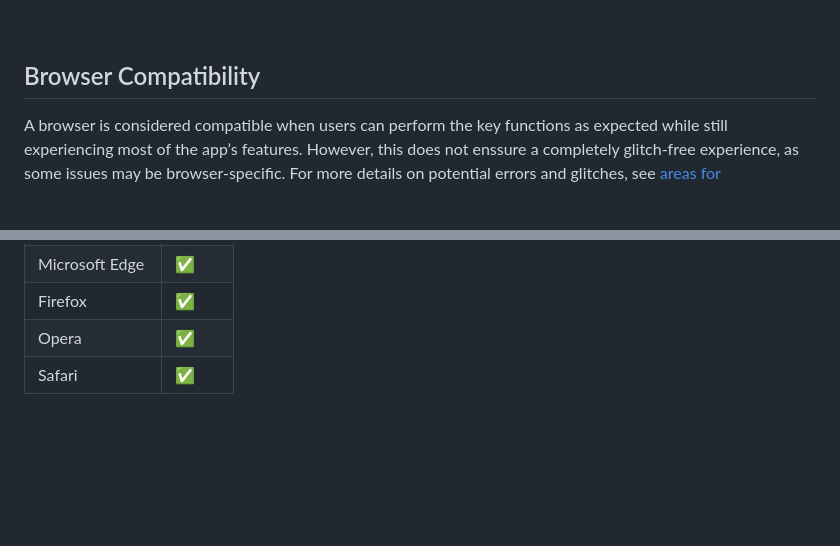
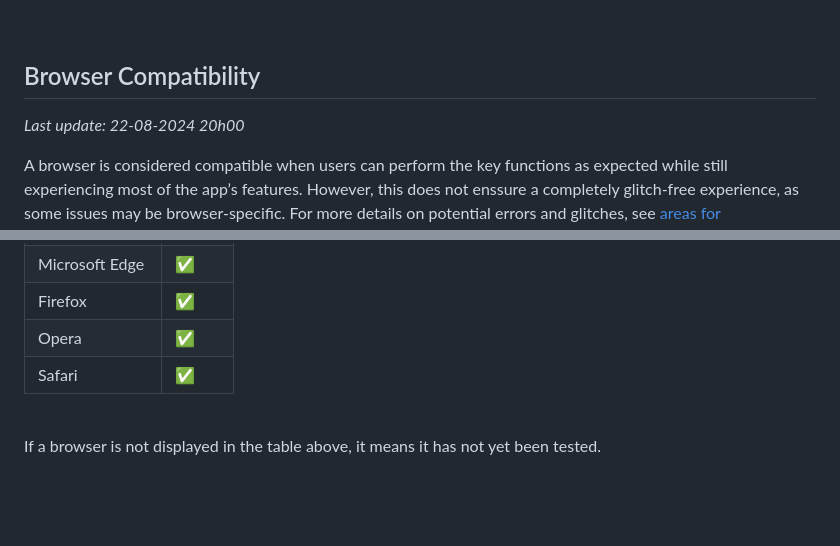
Before and after one commit to SaraFreitas02/Vet-Registration-Form, a Markdown page: README.md, 2 parts joined by grey strips. Rendered like a GitHub page; blank space fills up the shorter version.

```diff
--- a/README.md
+++ b/README.md
@@ -105,6 +105,7 @@ These scores reflect the project’s commitment to high standards in performance
 <br>
 
 ## Browser Compatibility
+*Last update: 22-08-2024 20h00*
 
 A browser is considered compatible when users can perform the key functions as expected while still experiencing most of the app’s features. However, this does not enssure a completely glitch-free experience, as some issues may be browser-specific. For more details on potential errors and glitches, see [areas for improvement](#areas-for-improvement).
 
@@ -115,6 +116,10 @@ A browser is considered compatible when users can perform the key functions as e
 | Firefox        | ✅         |
 | Opera          | ✅         |
 | Safari         | ✅         |
+
+<br>
+
+If a browser is not displayed in the table above, it means it has not yet been tested.
 
 <br>
 <br>
```
